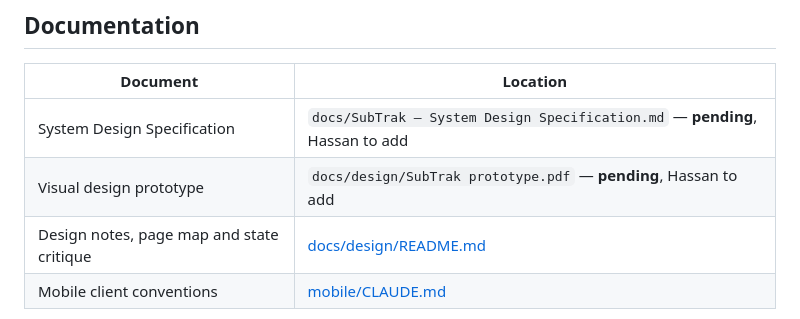
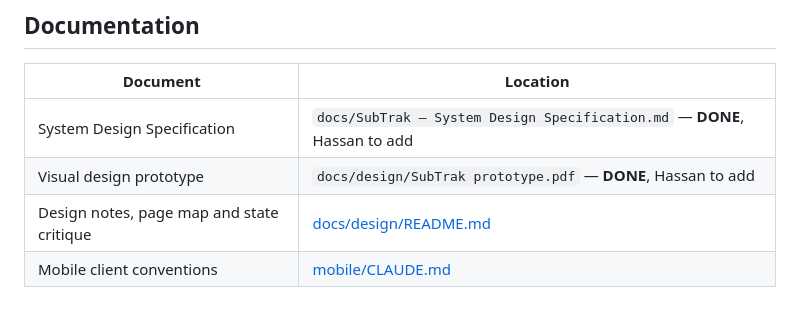
Before and after one commit to hassan47khan/Capstone-Project, a Markdown page: README.md, the part around the change. GitHub-like rendering.

Commit message:
fix(docs): update status of System Design Specification and visual design prototype to DONE

```diff
--- a/README.md
+++ b/README.md
@@ -35,8 +35,8 @@ Capstone project, CSC 325.
 
 | Document | Location |
 | --- | --- |
-| System Design Specification | `docs/SubTrak — System Design Specification.md` — **pending**, Hassan to add |
-| Visual design prototype | `docs/design/SubTrak prototype.pdf` — **pending**, Hassan to add |
+| System Design Specification | `docs/SubTrak — System Design Specification.md` — **DONE**, Hassan to add |
+| Visual design prototype | `docs/design/SubTrak prototype.pdf` — **DONE**, Hassan to add |
 | Design notes, page map and state critique | [docs/design/README.md](docs/design/README.md) |
 | Mobile client conventions | [mobile/CLAUDE.md](mobile/CLAUDE.md) |
 
```
